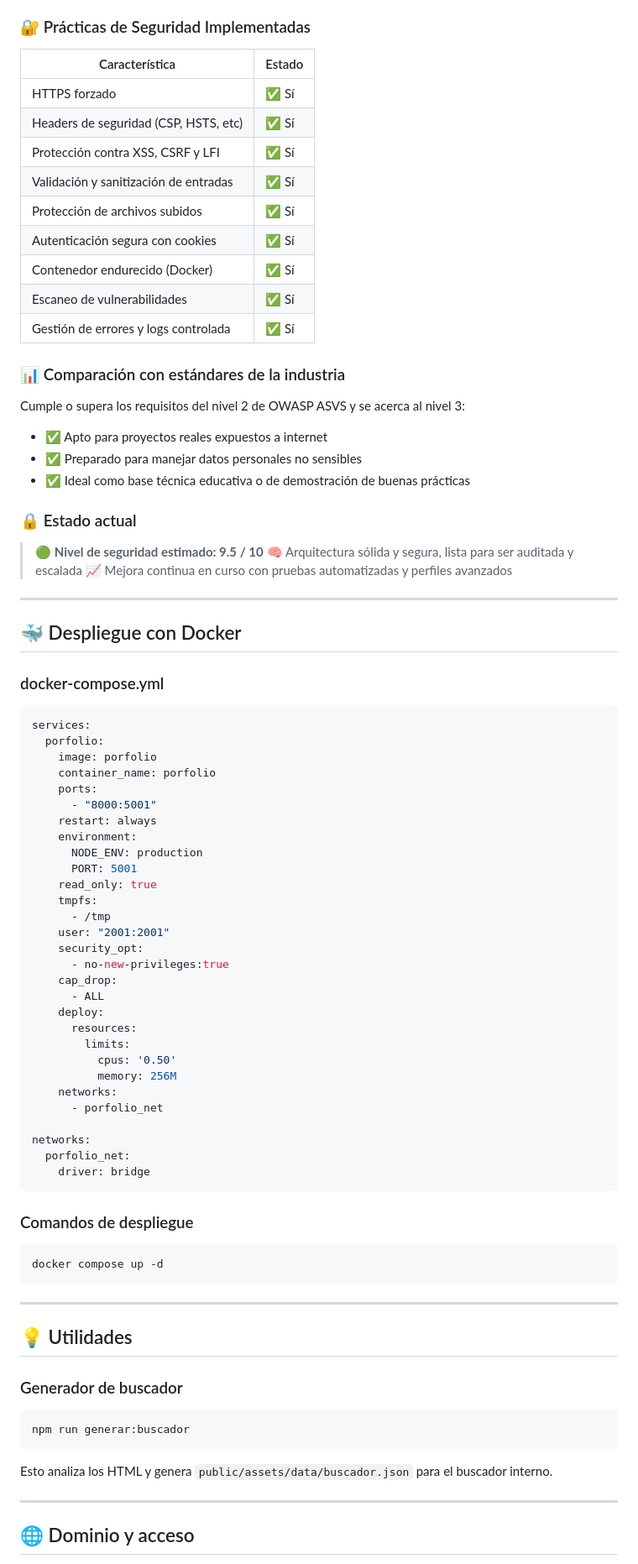
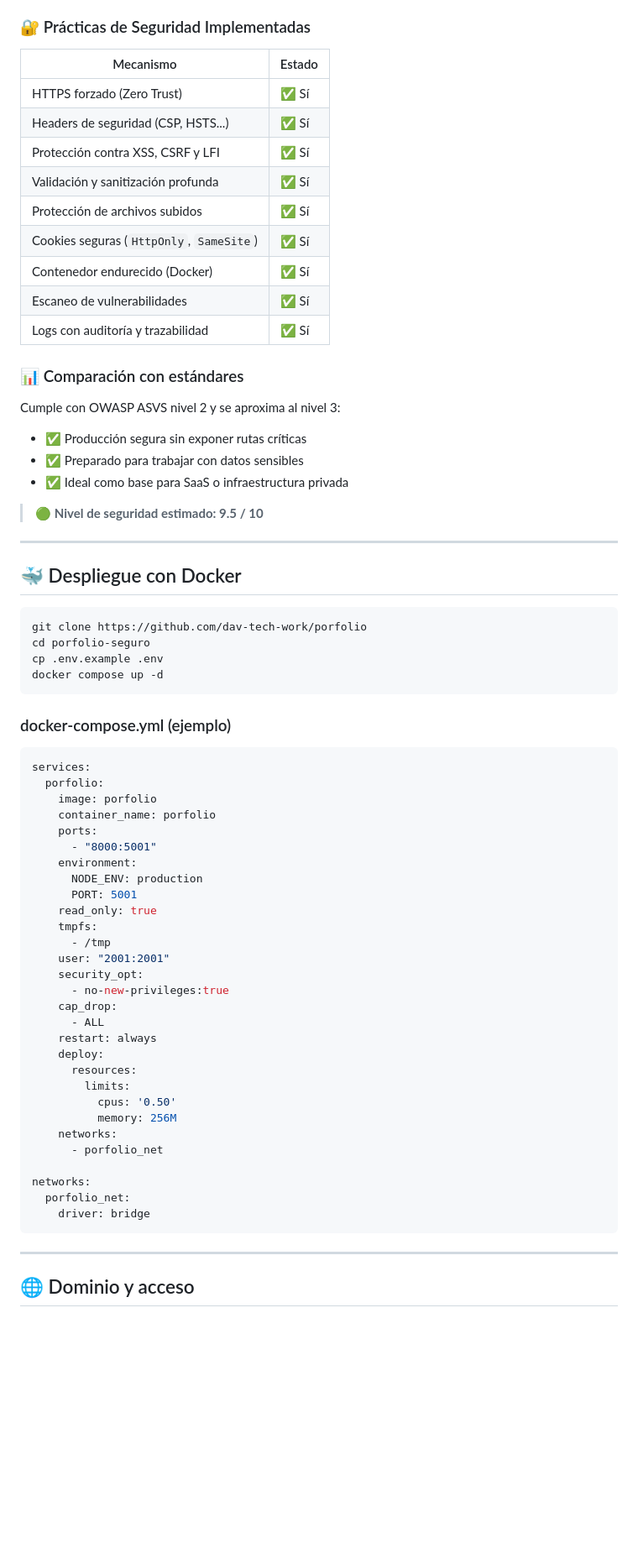
Before and after one commit to dav-tech-work/porfolio, a Markdown page: README.md, the part around one of its changes. Shown at 84% size. GitHub-like rendering; blank space fills up the shorter version.

````diff
--- a/README.md
+++ b/README.md
@@ -75,38 +73,40 @@ Este proyecto ha sido diseñado con una arquitectura de seguridad moderna y robu
 
 ### 🔐 Prácticas de Seguridad Implementadas
 
-| Característica                          | Estado   |
-|----------------------------------------|----------|
-| HTTPS forzado                          | ✅ Sí     |
-| Headers de seguridad (CSP, HSTS, etc)  | ✅ Sí     |
-| Protección contra XSS, CSRF y LFI      | ✅ Sí     |
-| Validación y sanitización de entradas  | ✅ Sí     |
-| Protección de archivos subidos         | ✅ Sí     |
-| Autenticación segura con cookies       | ✅ Sí     |
-| Contenedor endurecido (Docker)         | ✅ Sí     |
-| Escaneo de vulnerabilidades            | ✅ Sí     |
-| Gestión de errores y logs controlada   | ✅ Sí     |
+| Mecanismo                            | Estado   |
+|-------------------------------------|----------|
+| HTTPS forzado (Zero Trust)          | ✅ Sí     |
+| Headers de seguridad (CSP, HSTS...) | ✅ Sí     |
+| Protección contra XSS, CSRF y LFI   | ✅ Sí     |
+| Validación y sanitización profunda  | ✅ Sí     |
+| Protección de archivos subidos      | ✅ Sí     |
+| Cookies seguras (`HttpOnly`, `SameSite`) | ✅ Sí     |
+| Contenedor endurecido (Docker)      | ✅ Sí     |
+| Escaneo de vulnerabilidades         | ✅ Sí     |
+| Logs con auditoría y trazabilidad   | ✅ Sí     |
 
-### 📊 Comparación con estándares de la industria
+### 📊 Comparación con estándares
 
-Cumple o supera los requisitos del nivel 2 de OWASP ASVS y se acerca al nivel 3:
+Cumple con OWASP ASVS nivel 2 y se aproxima al nivel 3:
 
-- ✅ Apto para proyectos reales expuestos a internet
-- ✅ Preparado para manejar datos personales no sensibles
-- ✅ Ideal como base técnica educativa o de demostración de buenas prácticas
-
-### 🔒 Estado actual
+- ✅ Producción segura sin exponer rutas críticas
+- ✅ Preparado para trabajar con datos sensibles
+- ✅ Ideal como base para SaaS o infraestructura privada
 
 > 🟢 **Nivel de seguridad estimado: 9.5 / 10**
-> 🧠 Arquitectura sólida y segura, lista para ser auditada y escalada
-> 📈 Mejora continua en curso con pruebas automatizadas y perfiles avanzados
 
 ---
 
 ## 🐳 Despliegue con Docker
 
+```bash
+git clone https://github.com/dav-tech-work/porfolio
+cd porfolio-seguro
+cp .env.example .env
+docker compose up -d
+```
 
-### docker-compose.yml
+### docker-compose.yml (ejemplo)
 ```yaml
 services:
   porfolio:
@@ -114,7 +114,6 @@ services:
     container_name: porfolio
     ports:
       - "8000:5001"
-    restart: always
     environment:
       NODE_ENV: production
       PORT: 5001
@@ -126,6 +125,7 @@ services:
       - no-new-privileges:true
     cap_drop:
       - ALL
+    restart: always
     deploy:
       resources:
         limits:
@@ -139,21 +139,6 @@ networks:
     driver: bridge
 ```
 
-### Comandos de despliegue
-```bash
-docker compose up -d
-```
-
----
-
-## 💡 Utilidades
-
-### Generador de buscador
-```bash
-npm run generar:buscador
-```
-Esto analiza los HTML y genera `public/assets/data/buscador.json` para el buscador interno.
-
 ---
 
 ## 🌐 Dominio y acceso
````
Also changed, not shown: other parts of README.md (+48 -48 lines).
